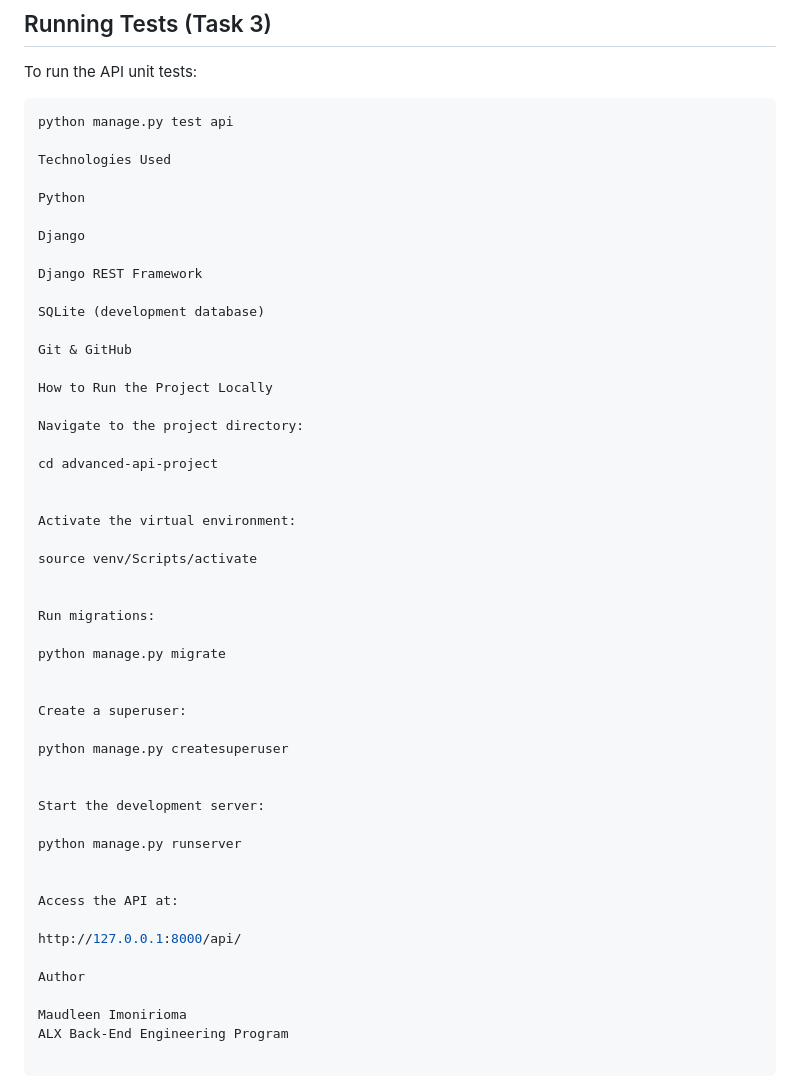
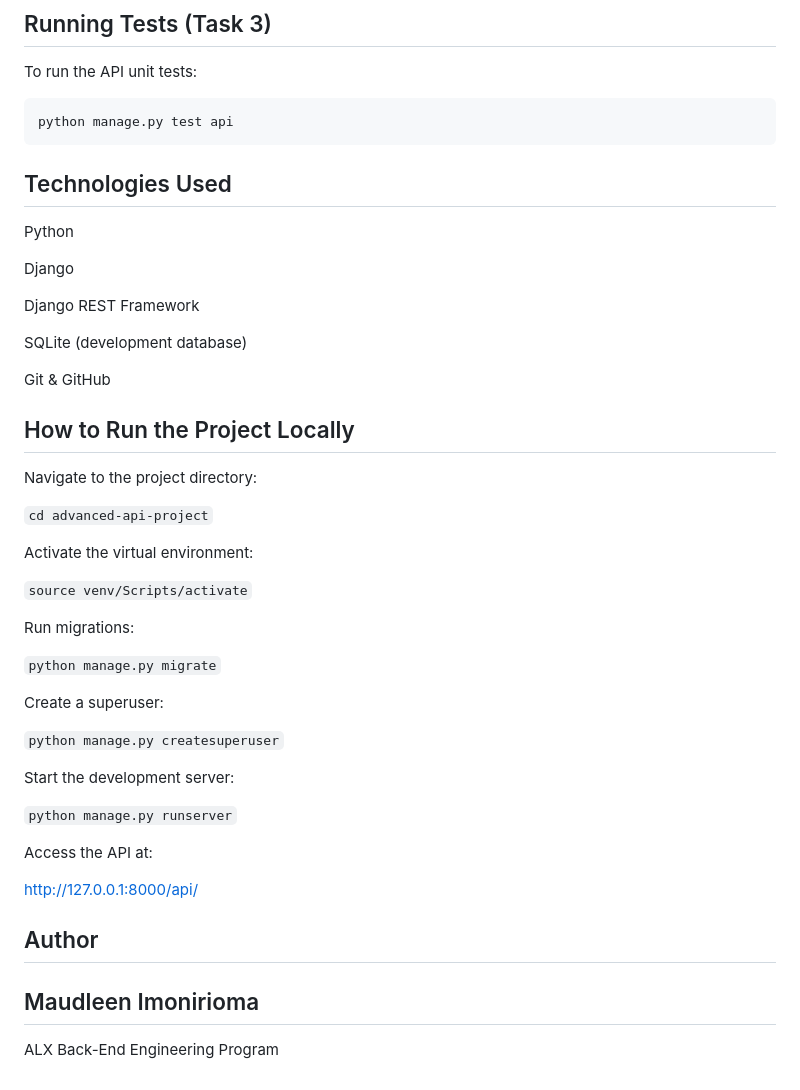
Before and after one commit to MaudleenTech/Alx_DjangoLearnLab, a Markdown page: advanced-api-project/README.md, the part around the change. GitHub-like rendering.

Commit message:
Fix README formatting

````diff
--- a/advanced-api-project/README.md
+++ b/advanced-api-project/README.md
@@ -121,8 +121,9 @@ To run the API unit tests:
 
 ```bash
 python manage.py test api
+```
 
-Technologies Used
+## Technologies Used
 
 Python
 
@@ -134,38 +135,39 @@ SQLite (development database)
 
 Git & GitHub
 
-How to Run the Project Locally
+## How to Run the Project Locally
 
 Navigate to the project directory:
 
-cd advanced-api-project
+```cd advanced-api-project```
 
 
 Activate the virtual environment:
 
-source venv/Scripts/activate
+```source venv/Scripts/activate```
 
 
 Run migrations:
 
-python manage.py migrate
+```python manage.py migrate```
 
 
 Create a superuser:
 
-python manage.py createsuperuser
+```python manage.py createsuperuser```
 
 
 Start the development server:
 
-python manage.py runserver
+```python manage.py runserver```
 
 
 Access the API at:
 
 http://127.0.0.1:8000/api/
 
-Author
 
-Maudleen Imonirioma
+## Author
+
+## Maudleen Imonirioma
 ALX Back-End Engineering Program
````
